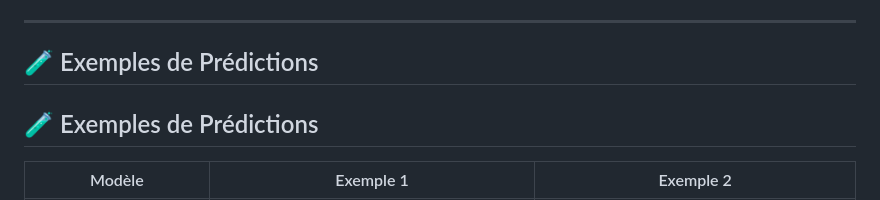
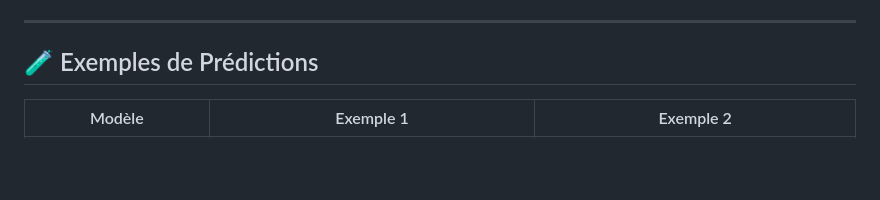
Before and after one commit to YomnaJL/PFA_ECG, a Markdown page: README.md, the part around the change printed below. Rendered like a GitHub page; blank space fills up the shorter version.

```diff
--- a/README.md
+++ b/README.md
@@ -68,7 +68,6 @@ pip install numpy==1.23.2
 
 
 ## 🧪 Exemples de Prédictions
-## 🧪 Exemples de Prédictions
 
 | Modèle                        | Exemple 1                            | Exemple 2                            |
 |------------------------------|--------------------------------------|--------------------------------------|
```
Also changed, not shown: other parts of README.md (+1 -2 lines).
